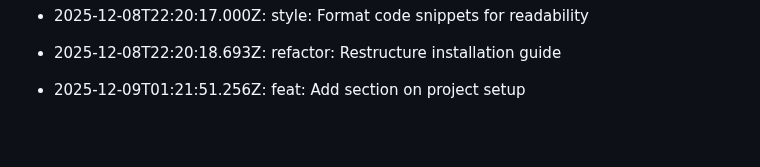
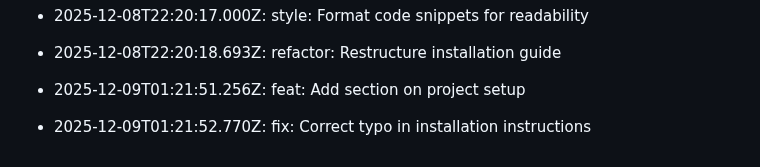
Before and after one commit to utkarsh232005/Utkarsh-portfolio, a Markdown page: README.md, the part around the change. GitHub-like rendering; blank space fills up the shorter version.

Commit message:
fix: Correct typo in installation instructions

```diff
--- a/README.md
+++ b/README.md
@@ -478,3 +478,5 @@ This log is automatically generated by GitAutomator.
 - 2025-12-08T22:20:18.693Z: refactor: Restructure installation guide
 
 - 2025-12-09T01:21:51.256Z: feat: Add section on project setup
+
+- 2025-12-09T01:21:52.770Z: fix: Correct typo in installation instructions
```
